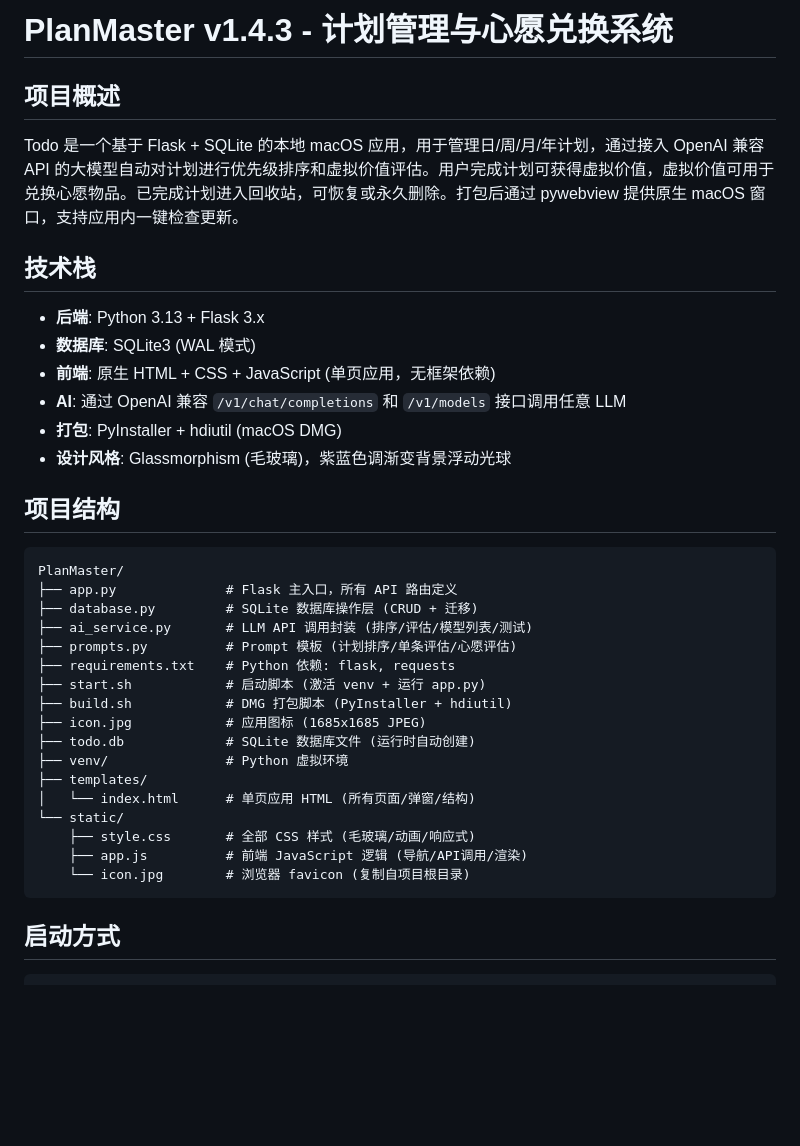
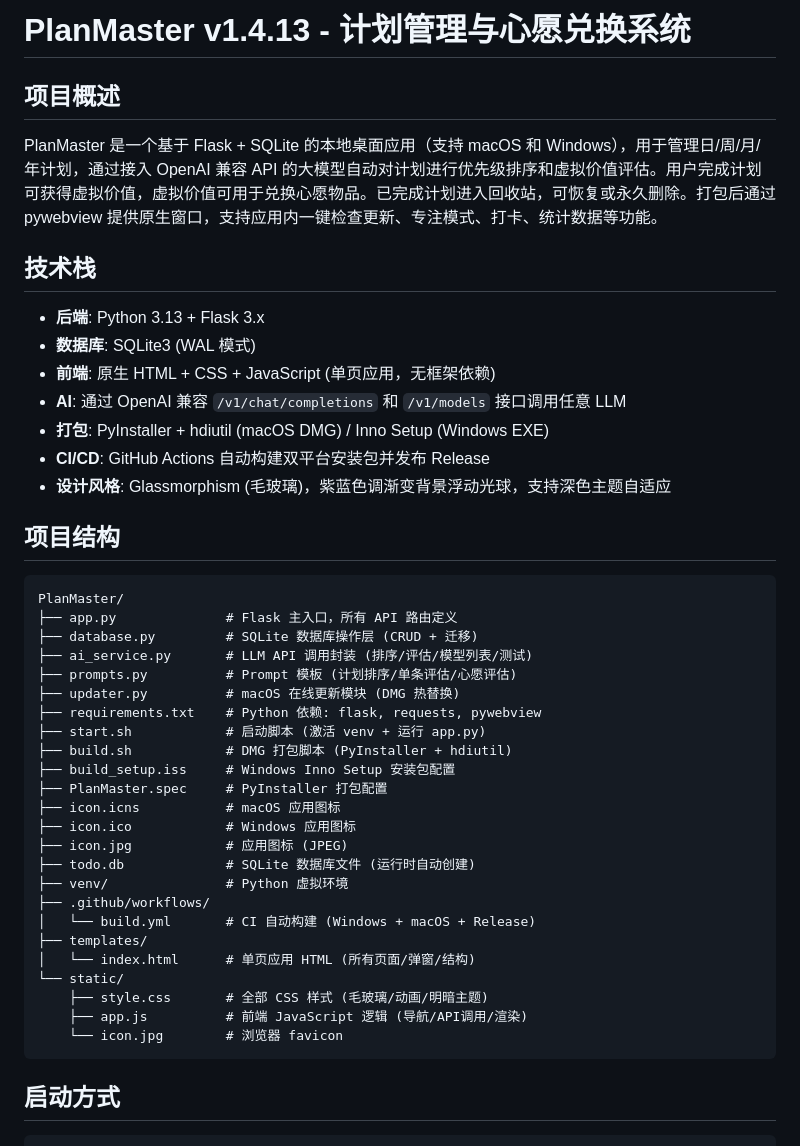
Before and after one commit to MCGAgain/PlanMaster, a Markdown page: README.md, the part around one of its changes. GitHub-like rendering; blank space fills up the shorter version.

````diff
--- a/README.md
+++ b/README.md
@@ -1,8 +1,8 @@
-# PlanMaster v1.4.3 - 计划管理与心愿兑换系统
+# PlanMaster v1.4.13 - 计划管理与心愿兑换系统
 
 ## 项目概述
 
-Todo 是一个基于 Flask + SQLite 的本地 macOS 应用，用于管理日/周/月/年计划，通过接入 OpenAI 兼容 API 的大模型自动对计划进行优先级排序和虚拟价值评估。用户完成计划可获得虚拟价值，虚拟价值可用于兑换心愿物品。已完成计划进入回收站，可恢复或永久删除。打包后通过 pywebview 提供原生 macOS 窗口，支持应用内一键检查更新。
+PlanMaster 是一个基于 Flask + SQLite 的本地桌面应用（支持 macOS 和 Windows），用于管理日/周/月/年计划，通过接入 OpenAI 兼容 API 的大模型自动对计划进行优先级排序和虚拟价值评估。用户完成计划可获得虚拟价值，虚拟价值可用于兑换心愿物品。已完成计划进入回收站，可恢复或永久删除。打包后通过 pywebview 提供原生窗口，支持应用内一键检查更新、专注模式、打卡、统计数据等功能。
 
 ## 技术栈
 
@@ -10,8 +10,9 @@ Todo 是一个基于 Flask + SQLite 的本地 macOS 应用，用于管理日/周
 - **数据库**: SQLite3 (WAL 模式)
 - **前端**: 原生 HTML + CSS + JavaScript (单页应用，无框架依赖)
 - **AI**: 通过 OpenAI 兼容 `/v1/chat/completions` 和 `/v1/models` 接口调用任意 LLM
-- **打包**: PyInstaller + hdiutil (macOS DMG)
-- **设计风格**: Glassmorphism (毛玻璃)，紫蓝色调渐变背景浮动光球
+- **打包**: PyInstaller + hdiutil (macOS DMG) / Inno Setup (Windows EXE)
+- **CI/CD**: GitHub Actions 自动构建双平台安装包并发布 Release
+- **设计风格**: Glassmorphism (毛玻璃)，紫蓝色调渐变背景浮动光球，支持深色主题自适应
 
 ## 项目结构
 
@@ -21,18 +22,25 @@ PlanMaster/
 ├── database.py         # SQLite 数据库操作层 (CRUD + 迁移)
 ├── ai_service.py       # LLM API 调用封装 (排序/评估/模型列表/测试)
 ├── prompts.py          # Prompt 模板 (计划排序/单条评估/心愿评估)
-├── requirements.txt    # Python 依赖: flask, requests
+├── updater.py          # macOS 在线更新模块 (DMG 热替换)
+├── requirements.txt    # Python 依赖: flask, requests, pywebview
 ├── start.sh            # 启动脚本 (激活 venv + 运行 app.py)
 ├── build.sh            # DMG 打包脚本 (PyInstaller + hdiutil)
-├── icon.jpg            # 应用图标 (1685x1685 JPEG)
+├── build_setup.iss     # Windows Inno Setup 安装包配置
+├── PlanMaster.spec     # PyInstaller 打包配置
+├── icon.icns           # macOS 应用图标
+├── icon.ico            # Windows 应用图标
+├── icon.jpg            # 应用图标 (JPEG)
 ├── todo.db             # SQLite 数据库文件 (运行时自动创建)
 ├── venv/               # Python 虚拟环境
+├── .github/workflows/
+│   └── build.yml       # CI 自动构建 (Windows + macOS + Release)
 ├── templates/
 │   └── index.html      # 单页应用 HTML (所有页面/弹窗/结构)
 └── static/
-    ├── style.css       # 全部 CSS 样式 (毛玻璃/动画/响应式)
+    ├── style.css       # 全部 CSS 样式 (毛玻璃/动画/明暗主题)
     ├── app.js          # 前端 JavaScript 逻辑 (导航/API调用/渲染)
-    └── icon.jpg        # 浏览器 favicon (复制自项目根目录)
+    └── icon.jpg        # 浏览器 favicon
 ```
 
 ## 启动方式
````
Also changed, not shown: other parts of README.md (+55 -52 lines).
